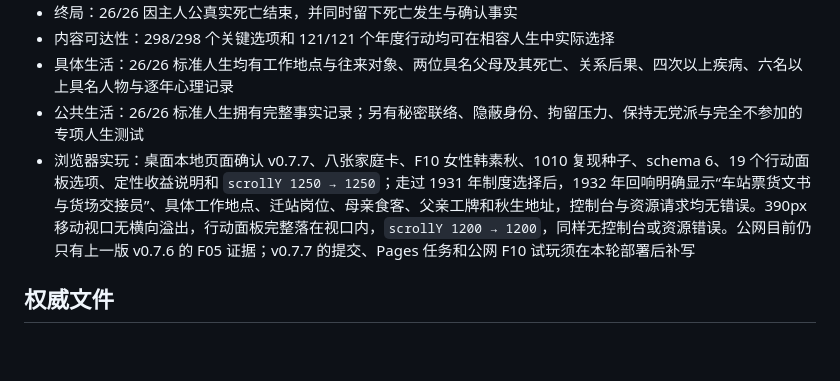
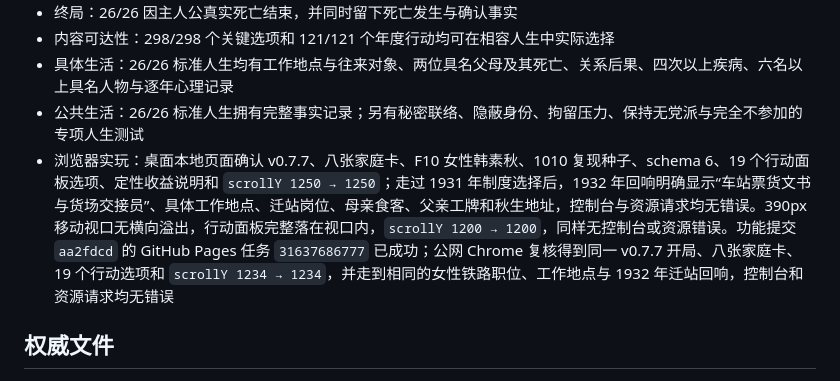
Before and after one commit to Syfyivan/minguo-life, a Markdown page: PROTOTYPE_STATUS.md, the part around the change. Drawn GitHub-style; blank space fills up the shorter version.

Commit message:
Record the public F10 deployment evidence
Separate the successful Pages job and public Chrome replay from the earlier local evidence so the v0.7.7 online claim is independently checkable.

Constraint: This records one playable family slice, not completion of the 18/48/8 design.

Confidence: high

Scope-risk: narrow

Reversibility: clean

Tested: Pages run 31637686777; public desktop Chrome F10 through the 1932 system-change echo; public asset HTTP 200

```diff
--- a/PROTOTYPE_STATUS.md
+++ b/PROTOTYPE_STATUS.md
@@ -176,7 +176,7 @@
 - 内容可达性：298/298 个关键选项和 121/121 个年度行动均可在相容人生中实际选择
 - 具体生活：26/26 标准人生均有工作地点与往来对象、两位具名父母及其死亡、关系后果、四次以上疾病、六名以上具名人物与逐年心理记录
 - 公共生活：26/26 标准人生拥有完整事实记录；另有秘密联络、隐蔽身份、拘留压力、保持无党派与完全不参加的专项人生测试
-- 浏览器实玩：桌面本地页面确认 v0.7.7、八张家庭卡、F10 女性韩素秋、1010 复现种子、schema 6、19 个行动面板选项、定性收益说明和 `scrollY 1250 → 1250`；走过 1931 年制度选择后，1932 年回响明确显示“车站票货文书与货场交接员”、具体工作地点、迁站岗位、母亲食客、父亲工牌和秋生地址，控制台与资源请求均无错误。390px 移动视口无横向溢出，行动面板完整落在视口内，`scrollY 1200 → 1200`，同样无控制台或资源错误。公网目前仍只有上一版 v0.7.6 的 F05 证据；v0.7.7 的提交、Pages 任务和公网 F10 试玩须在本轮部署后补写
+- 浏览器实玩：桌面本地页面确认 v0.7.7、八张家庭卡、F10 女性韩素秋、1010 复现种子、schema 6、19 个行动面板选项、定性收益说明和 `scrollY 1250 → 1250`；走过 1931 年制度选择后，1932 年回响明确显示“车站票货文书与货场交接员”、具体工作地点、迁站岗位、母亲食客、父亲工牌和秋生地址，控制台与资源请求均无错误。390px 移动视口无横向溢出，行动面板完整落在视口内，`scrollY 1200 → 1200`，同样无控制台或资源错误。功能提交 `aa2fdcd` 的 GitHub Pages 任务 `31637686777` 已成功；公网 Chrome 复核得到同一 v0.7.7 开局、八张家庭卡、19 个行动选项和 `scrollY 1234 → 1234`，并走到相同的女性铁路职位、工作地点与 1932 年迁站回响，控制台和资源请求均无错误
 
 ## 权威文件
 
```
